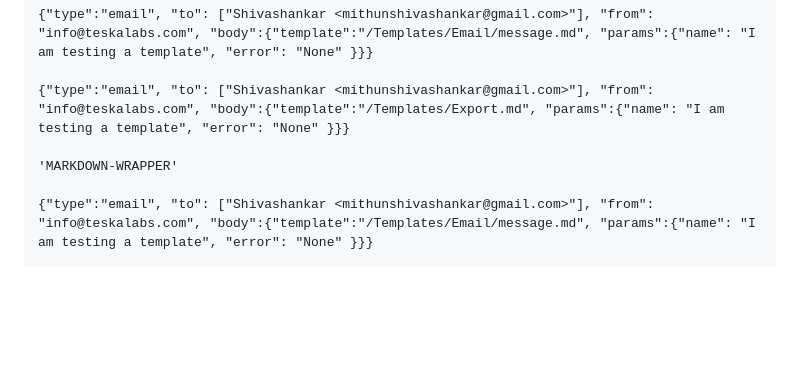
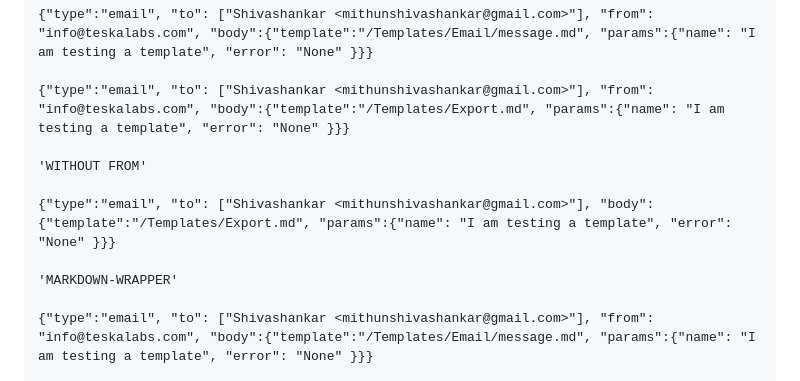
Before and after one commit to TeskaLabs/asab-iris, a Markdown page: qa.md, the part around the change. GitHub-like rendering; blank space fills up the shorter version.

Commit message:
Add more tests

```diff
--- a/qa.md
+++ b/qa.md
@@ -1467,6 +1467,10 @@ EXPECTED RESPONSE:
 
 {"type":"email", "to": ["Shivashankar <mithunshivashankar@gmail.com>"], "from": "info@teskalabs.com", "body":{"template":"/Templates/Export.md", "params":{"name": "I am testing a template", "error": "None" }}}
 
+'WITHOUT FROM'
+
+{"type":"email", "to": ["Shivashankar <mithunshivashankar@gmail.com>"], "body":{"template":"/Templates/Export.md", "params":{"name": "I am testing a template", "error": "None" }}}
+
 'MARKDOWN-WRAPPER'
 
 {"type":"email", "to": ["Shivashankar <mithunshivashankar@gmail.com>"], "from": "info@teskalabs.com", "body":{"template":"/Templates/Email/message.md", "params":{"name": "I am testing a template", "error": "None" }}}
```
